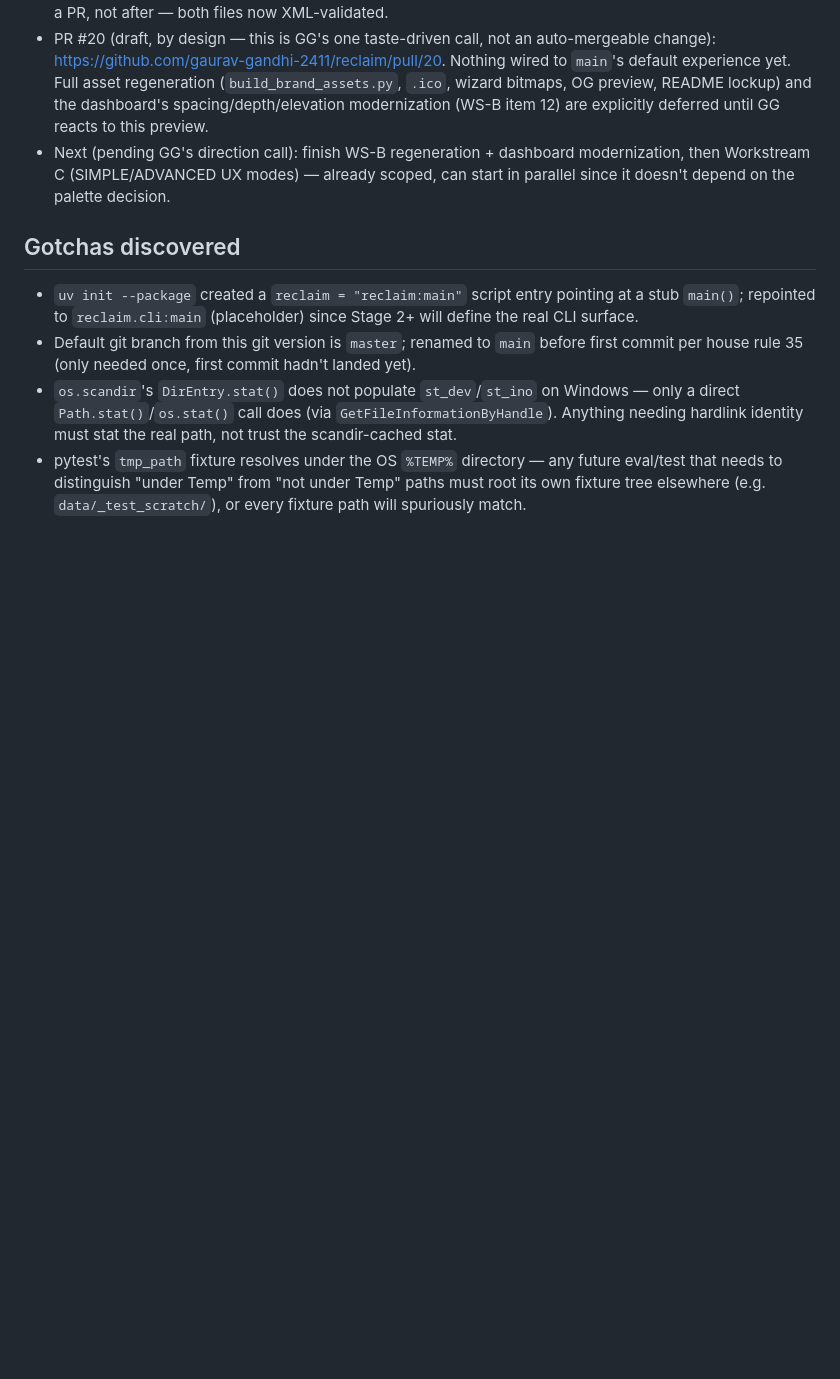
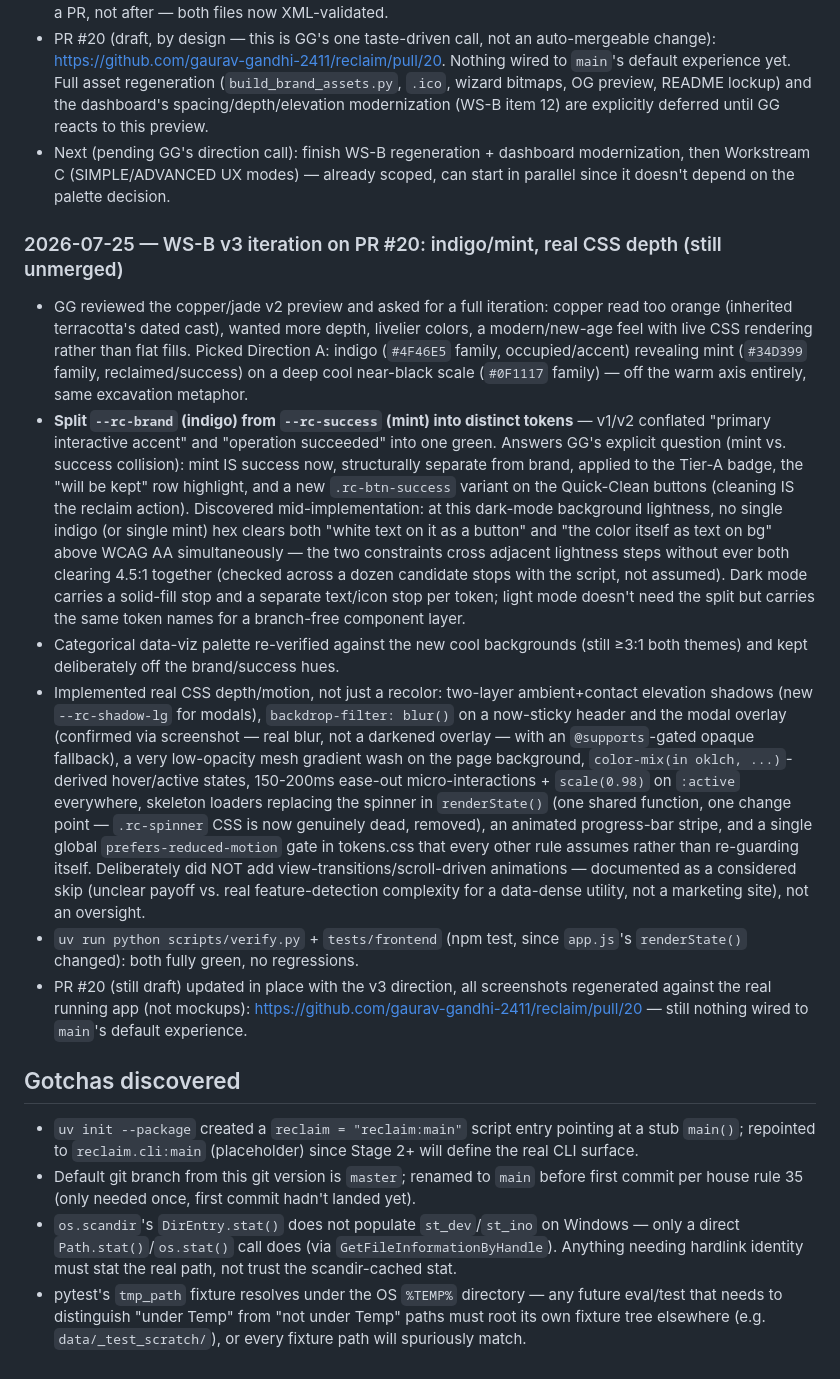
Before and after one commit to gaurav-gandhi-2411/reclaim, a Markdown page: PLAN.md, the part around the change. Rendered like a GitHub page; blank space fills up the shorter version.

Commit message:
docs: PLAN.md checkpoint -- WS-B v3 iteration (indigo/mint + CSS depth) on PR #20

```diff
--- a/PLAN.md
+++ b/PLAN.md
@@ -1702,6 +1702,43 @@ gate) had never run in ANY CI job at all before this — added to `eval.yml`'s `
   Workstream C (SIMPLE/ADVANCED UX modes) — already scoped, can start in parallel since it
   doesn't depend on the palette decision.
 
+### 2026-07-25 — WS-B v3 iteration on PR #20: indigo/mint, real CSS depth (still unmerged)
+- GG reviewed the copper/jade v2 preview and asked for a full iteration: copper read too orange
+  (inherited terracotta's dated cast), wanted more depth, livelier colors, a modern/new-age feel
+  with live CSS rendering rather than flat fills. Picked Direction A: indigo (`#4F46E5` family,
+  occupied/accent) revealing mint (`#34D399` family, reclaimed/success) on a deep cool near-black
+  scale (`#0F1117` family) — off the warm axis entirely, same excavation metaphor.
+- **Split `--rc-brand` (indigo) from `--rc-success` (mint) into distinct tokens** — v1/v2
+  conflated "primary interactive accent" and "operation succeeded" into one green. Answers GG's
+  explicit question (mint vs. success collision): mint IS success now, structurally separate from
+  brand, applied to the Tier-A badge, the "will be kept" row highlight, and a new
+  `.rc-btn-success` variant on the Quick-Clean buttons (cleaning IS the reclaim action).
+  Discovered mid-implementation: at this dark-mode background lightness, no single indigo (or
+  single mint) hex clears both "white text on it as a button" and "the color itself as text on
+  bg" above WCAG AA simultaneously — the two constraints cross adjacent lightness steps without
+  ever both clearing 4.5:1 together (checked across a dozen candidate stops with the script, not
+  assumed). Dark mode carries a solid-fill stop and a separate text/icon stop per token; light
+  mode doesn't need the split but carries the same token names for a branch-free component layer.
+- Categorical data-viz palette re-verified against the new cool backgrounds (still ≥3:1 both
+  themes) and kept deliberately off the brand/success hues.
+- Implemented real CSS depth/motion, not just a recolor: two-layer ambient+contact elevation
+  shadows (new `--rc-shadow-lg` for modals), `backdrop-filter: blur()` on a now-sticky header and
+  the modal overlay (confirmed via screenshot — real blur, not a darkened overlay — with an
+  `@supports`-gated opaque fallback), a very low-opacity mesh gradient wash on the page
+  background, `color-mix(in oklch, ...)`-derived hover/active states, 150-200ms ease-out
+  micro-interactions + `scale(0.98)` on `:active` everywhere, skeleton loaders replacing the
+  spinner in `renderState()` (one shared function, one change point — `.rc-spinner` CSS is now
+  genuinely dead, removed), an animated progress-bar stripe, and a single global
+  `prefers-reduced-motion` gate in tokens.css that every other rule assumes rather than
+  re-guarding itself. Deliberately did NOT add view-transitions/scroll-driven animations —
+  documented as a considered skip (unclear payoff vs. real feature-detection complexity for a
+  data-dense utility, not a marketing site), not an oversight.
+- `uv run python scripts/verify.py` + `tests/frontend` (npm test, since `app.js`'s
+  `renderState()` changed): both fully green, no regressions.
+- PR #20 (still draft) updated in place with the v3 direction, all screenshots regenerated
+  against the real running app (not mockups): https://github.com/gaurav-gandhi-2411/reclaim/pull/20
+  — still nothing wired to `main`'s default experience.
+
 ## Gotchas discovered
 - `uv init --package` created a `reclaim = "reclaim:main"` script entry pointing at a stub
   `main()`; repointed to `reclaim.cli:main` (placeholder) since Stage 2+ will define the real
```
